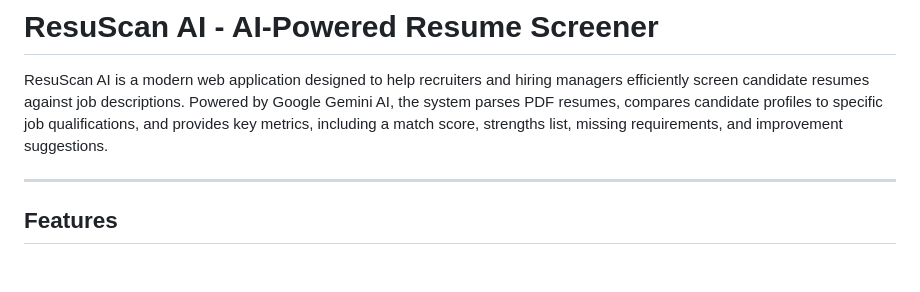
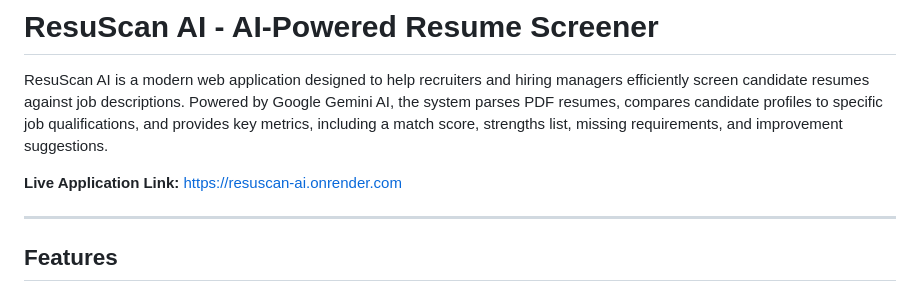
Before and after one commit to Abhishekvermaa/ResuScan-AI, a Markdown page: README.md, the part around the change. GitHub-like rendering; blank space fills up the shorter version.

Commit message:
Add live application URL to README

```diff
--- a/README.md
+++ b/README.md
@@ -1,6 +1,8 @@
 # ResuScan AI - AI-Powered Resume Screener
 
 ResuScan AI is a modern web application designed to help recruiters and hiring managers efficiently screen candidate resumes against job descriptions. Powered by Google Gemini AI, the system parses PDF resumes, compares candidate profiles to specific job qualifications, and provides key metrics, including a match score, strengths list, missing requirements, and improvement suggestions.
+
+**Live Application Link:** [https://resuscan-ai.onrender.com](https://resuscan-ai.onrender.com)
 
 ---
 
```
